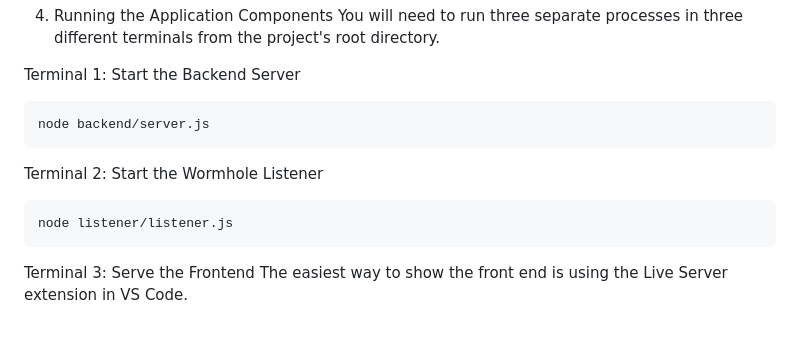
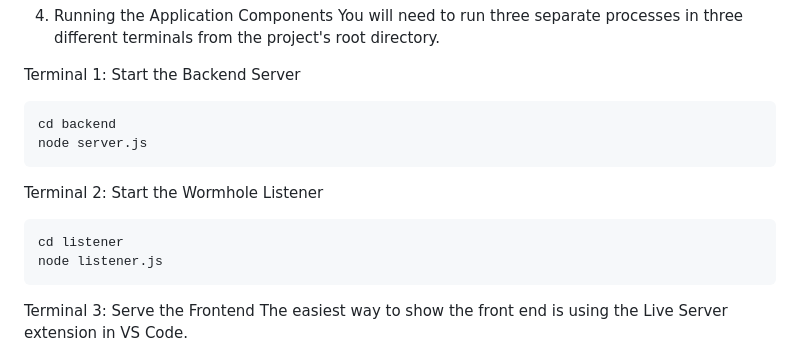
Before and after one commit to bissaka/Msc-dissertation-project, a Markdown page: README.md, the part around the change. GitHub-like rendering; blank space fills up the shorter version.

````diff
--- a/README.md
+++ b/README.md
@@ -155,12 +155,14 @@ You will need to run three separate processes in three different terminals from
 
 Terminal 1: Start the Backend Server
 ```bash
-node backend/server.js
+cd backend
+node server.js
 ```
 
 Terminal 2: Start the Wormhole Listener
 ```bash
-node listener/listener.js
+cd listener
+node listener.js
 ```
 
 Terminal 3: Serve the Frontend
````
